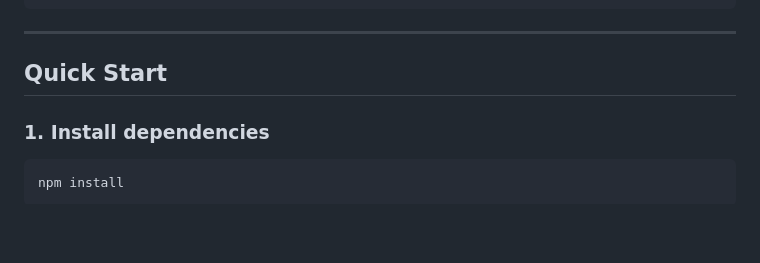
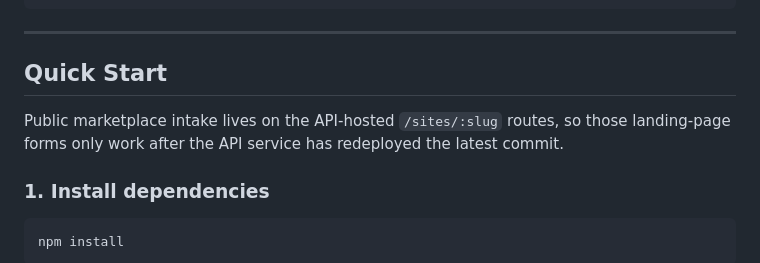
Before and after one commit to manav1125/ventura-platform, a Markdown page: README.md, the part around the change. Rendered like a GitHub page; blank space fills up the shorter version.

Commit message:
chore: trigger redeploy for marketplace intake

```diff
--- a/README.md
+++ b/README.md
@@ -33,6 +33,8 @@ ventura-backend/
 ---
 
 ## Quick Start
+
+Public marketplace intake lives on the API-hosted `/sites/:slug` routes, so those landing-page forms only work after the API service has redeployed the latest commit.
 
 ### 1. Install dependencies
 
```
